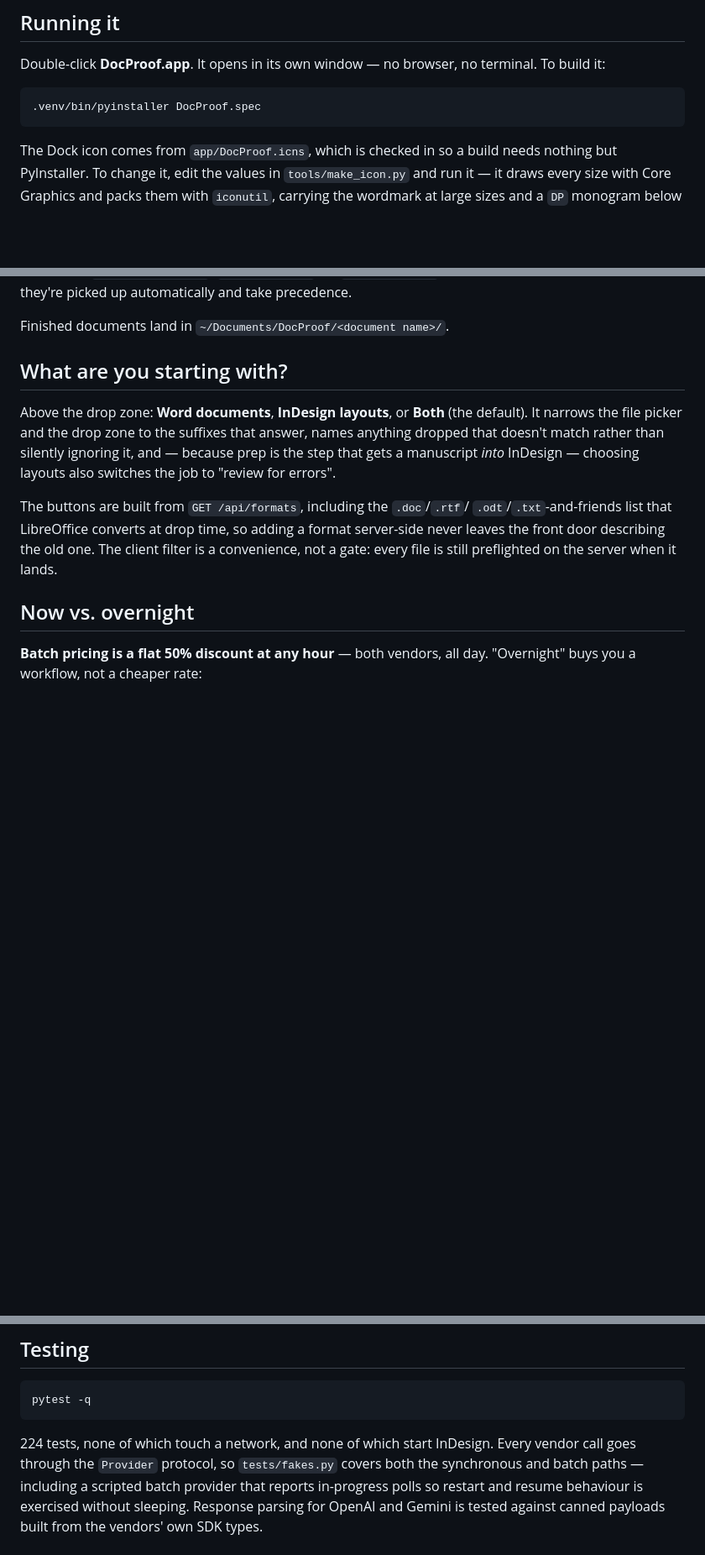
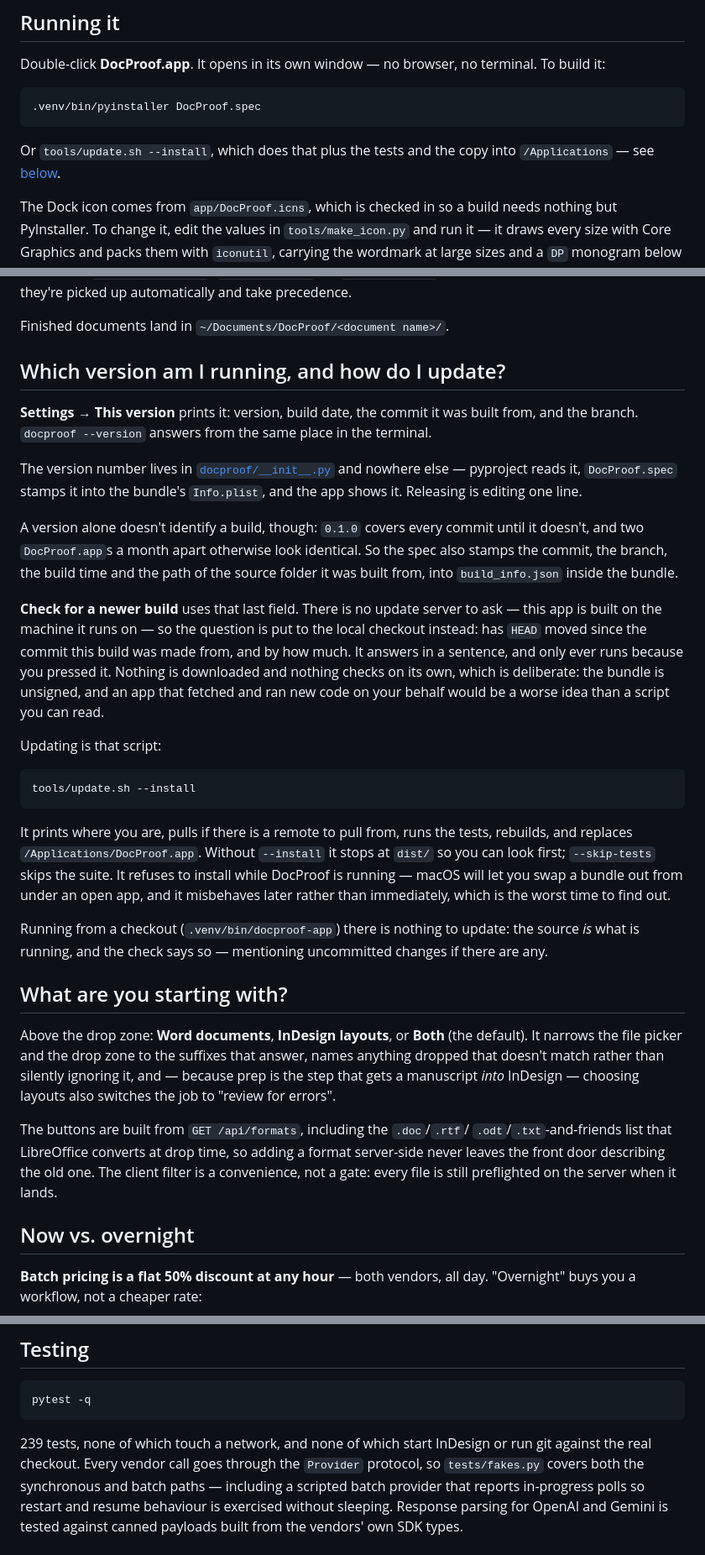
Before and after one commit to Quintonhogshead/docproof, a Markdown page: docs/app.md, 3 parts joined by grey strips. Shown at 84% size. Rendered like a GitHub page; blank space fills up the shorter version.

Commit message:
Write down how to tell which build you have, and how to replace it
The version and update sections in docs/app.md, and a pointer to the
update script from the build instructions above them.

Co-Authored-By: Claude Opus 5 <noreply@anthropic.com>

````diff
--- a/docs/app.md
+++ b/docs/app.md
@@ -20,6 +20,9 @@ terminal. To build it:
 ```bash
 .venv/bin/pyinstaller DocProof.spec
 ```
+
+Or `tools/update.sh --install`, which does that plus the tests and the copy
+into `/Applications` — see [below](#which-version-am-i-running-and-how-do-i-update).
 
 The Dock icon comes from `app/DocProof.icns`, which is checked in so a build
 needs nothing but PyInstaller. To change it, edit the values in
@@ -55,6 +58,48 @@ rather than at 11pm. If `ANTHROPIC_API_KEY`, `OPENAI_API_KEY`, or
 automatically and take precedence.
 
 Finished documents land in `~/Documents/DocProof/<document name>/`.
+
+## Which version am I running, and how do I update?
+
+**Settings → This version** prints it: version, build date, the commit it was
+built from, and the branch. `docproof --version` answers from the same place
+in the terminal.
+
+The version number lives in
+[`docproof/__init__.py`](../docproof/__init__.py) and nowhere else — pyproject
+reads it, `DocProof.spec` stamps it into the bundle's `Info.plist`, and the app
+shows it. Releasing is editing one line.
+
+A version alone doesn't identify a build, though: `0.1.0` covers every commit
+until it doesn't, and two `DocProof.app`s a month apart otherwise look
+identical. So the spec also stamps the commit, the branch, the build time and
+the path of the source folder it was built from, into `build_info.json` inside
+the bundle.
+
+**Check for a newer build** uses that last field. There is no update server to
+ask — this app is built on the machine it runs on — so the question is put to
+the local checkout instead: has `HEAD` moved since the commit this build was
+made from, and by how much. It answers in a sentence, and only ever runs
+because you pressed it. Nothing is downloaded and nothing checks on its own,
+which is deliberate: the bundle is unsigned, and an app that fetched and ran
+new code on your behalf would be a worse idea than a script you can read.
+
+Updating is that script:
+
+```bash
+tools/update.sh --install
+```
+
+It prints where you are, pulls if there is a remote to pull from, runs the
+tests, rebuilds, and replaces `/Applications/DocProof.app`. Without
+`--install` it stops at `dist/` so you can look first; `--skip-tests` skips the
+suite. It refuses to install while DocProof is running — macOS will let you
+swap a bundle out from under an open app, and it misbehaves later rather than
+immediately, which is the worst time to find out.
+
+Running from a checkout (`.venv/bin/docproof-app`) there is nothing to update:
+the source *is* what is running, and the check says so — mentioning
+uncommitted changes if there are any.
 
 ## What are you starting with?
 
@@ -244,8 +289,8 @@ Gemini needs a narrower schema dialect than the other two, which is what
 pytest -q
 ```
 
-224 tests, none of which touch a network, and none of which start InDesign.
-Every vendor call goes through the
+239 tests, none of which touch a network, and none of which start InDesign or
+run git against the real checkout. Every vendor call goes through the
 `Provider` protocol, so `tests/fakes.py` covers both the synchronous and batch
 paths — including a scripted batch provider that reports in-progress polls so
 restart and resume behaviour is exercised without sleeping. Response parsing
````
